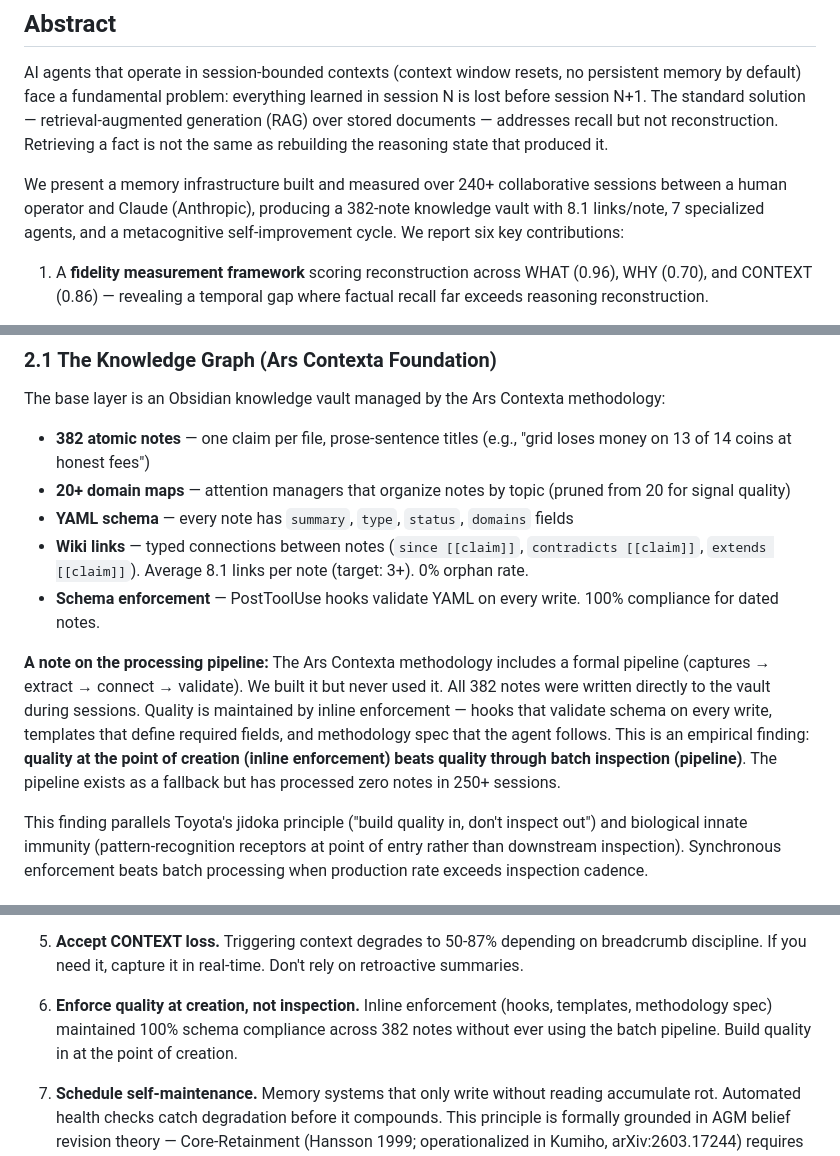
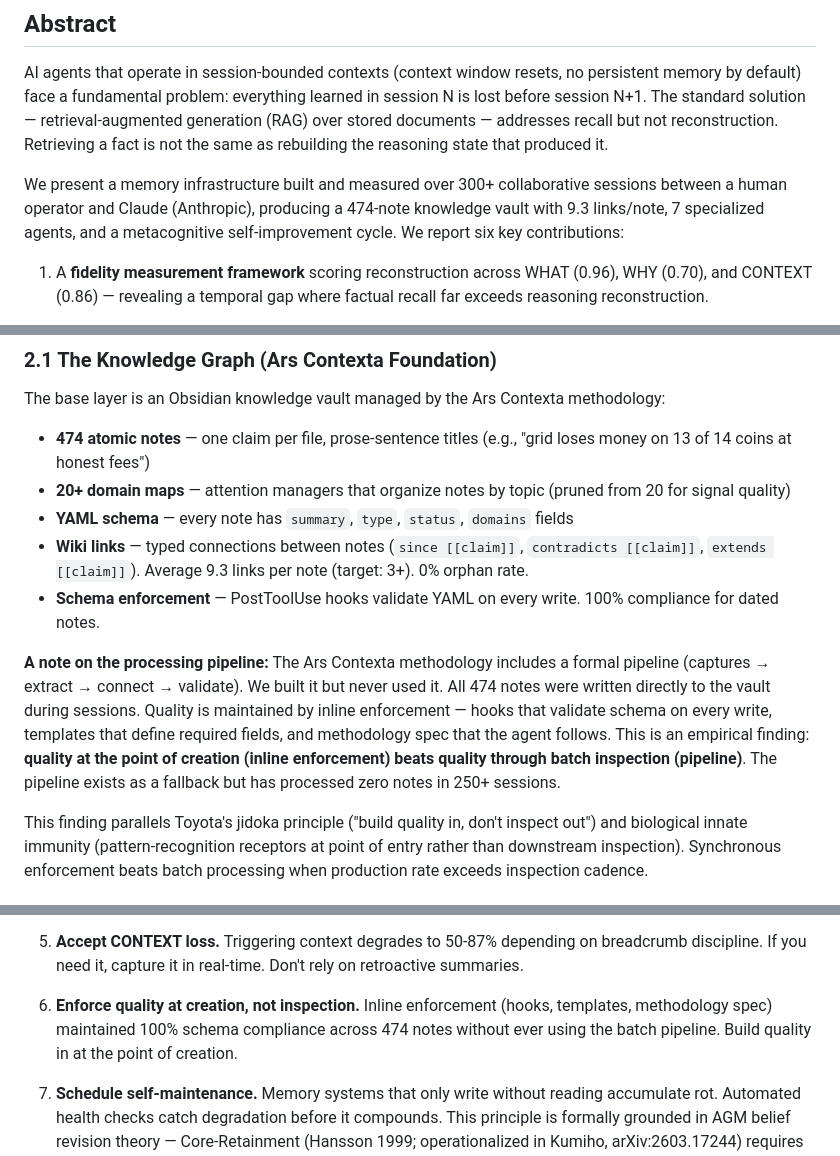
Before and after one commit to Choppaaahh/choppa-research, a Markdown page: papers/09-memory-infrastructure/paper.md, 3 parts joined by grey strips. Rendered like a GitHub page.

```diff
--- a/papers/09-memory-infrastructure/paper.md
+++ b/papers/09-memory-infrastructure/paper.md
@@ -12,7 +12,7 @@
 
 AI agents that operate in session-bounded contexts (context window resets, no persistent memory by default) face a fundamental problem: everything learned in session N is lost before session N+1. The standard solution — retrieval-augmented generation (RAG) over stored documents — addresses recall but not reconstruction. Retrieving a fact is not the same as rebuilding the reasoning state that produced it.
 
-We present a memory infrastructure built and measured over 240+ collaborative sessions between a human operator and Claude (Anthropic), producing a 382-note knowledge vault with 8.1 links/note, 7 specialized agents, and a metacognitive self-improvement cycle. We report six key contributions:
+We present a memory infrastructure built and measured over 300+ collaborative sessions between a human operator and Claude (Anthropic), producing a 474-note knowledge vault with 9.3 links/note, 7 specialized agents, and a metacognitive self-improvement cycle. We report six key contributions:
 
 1. A **fidelity measurement framework** scoring reconstruction across WHAT (0.96), WHY (0.70), and CONTEXT (0.86) — revealing a temporal gap where factual recall far exceeds reasoning reconstruction.
 
@@ -53,13 +53,13 @@ We found that's the wrong question. The right question is: **how do you rebuild
 
 The base layer is an Obsidian knowledge vault managed by the Ars Contexta methodology:
 
-- **382 atomic notes** — one claim per file, prose-sentence titles (e.g., "grid loses money on 13 of 14 coins at honest fees")
+- **474 atomic notes** — one claim per file, prose-sentence titles (e.g., "grid loses money on 13 of 14 coins at honest fees")
 - **20+ domain maps** — attention managers that organize notes by topic (pruned from 20 for signal quality)
 - **YAML schema** — every note has `summary`, `type`, `status`, `domains` fields
-- **Wiki links** — typed connections between notes (`since [[claim]]`, `contradicts [[claim]]`, `extends [[claim]]`). Average 8.1 links per note (target: 3+). 0% orphan rate.
+- **Wiki links** — typed connections between notes (`since [[claim]]`, `contradicts [[claim]]`, `extends [[claim]]`). Average 9.3 links per note (target: 3+). 0% orphan rate.
 - **Schema enforcement** — PostToolUse hooks validate YAML on every write. 100% compliance for dated notes.
 
-**A note on the processing pipeline:** The Ars Contexta methodology includes a formal pipeline (captures → extract → connect → validate). We built it but never used it. All 382 notes were written directly to the vault during sessions. Quality is maintained by inline enforcement — hooks that validate schema on every write, templates that define required fields, and methodology spec that the agent follows. This is an empirical finding: **quality at the point of creation (inline enforcement) beats quality through batch inspection (pipeline)**. The pipeline exists as a fallback but has processed zero notes in 250+ sessions.
+**A note on the processing pipeline:** The Ars Contexta methodology includes a formal pipeline (captures → extract → connect → validate). We built it but never used it. All 474 notes were written directly to the vault during sessions. Quality is maintained by inline enforcement — hooks that validate schema on every write, templates that define required fields, and methodology spec that the agent follows. This is an empirical finding: **quality at the point of creation (inline enforcement) beats quality through batch inspection (pipeline)**. The pipeline exists as a fallback but has processed zero notes in 250+ sessions.
 
 This finding parallels Toyota's jidoka principle ("build quality in, don't inspect out") and biological innate immunity (pattern-recognition receptors at point of entry rather than downstream inspection). Synchronous enforcement beats batch processing when production rate exceeds inspection cadence.
 
@@ -529,7 +551,7 @@ If you're building AI agent memory, here's what we'd recommend based on 250+ ses
 
 5. **Accept CONTEXT loss.** Triggering context degrades to 50-87% depending on breadcrumb discipline. If you need it, capture it in real-time. Don't rely on retroactive summaries.
 
-6. **Enforce quality at creation, not inspection.** Inline enforcement (hooks, templates, methodology spec) maintained 100% schema compliance across 382 notes without ever using the batch pipeline. Build quality in at the point of creation.
+6. **Enforce quality at creation, not inspection.** Inline enforcement (hooks, templates, methodology spec) maintained 100% schema compliance across 474 notes without ever using the batch pipeline. Build quality in at the point of creation.
 
 7. **Schedule self-maintenance.** Memory systems that only write without reading accumulate rot. Automated health checks catch degradation before it compounds. This principle is formally grounded in AGM belief revision theory — Core-Retainment (Hansson 1999; operationalized in Kumiho, arXiv:2603.17244) requires that removal of beliefs during revision be justified, not arbitrary. Our vault practice (archive-don't-delete, mark-superseded-don't-erase) follows this constraint.
 
```
Also changed, not shown: other parts of papers/09-memory-infrastructure/paper.md (+26 -4 lines).
